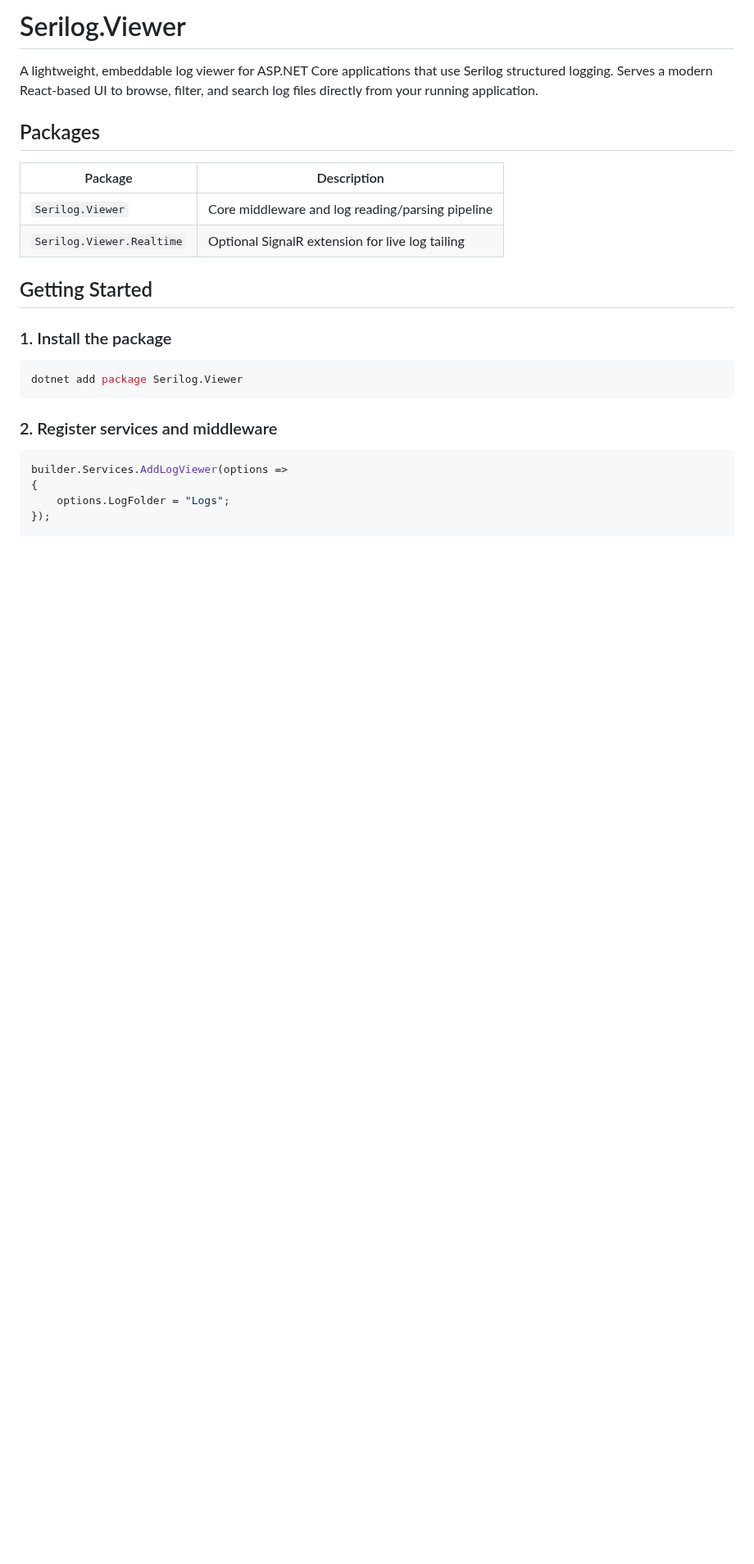
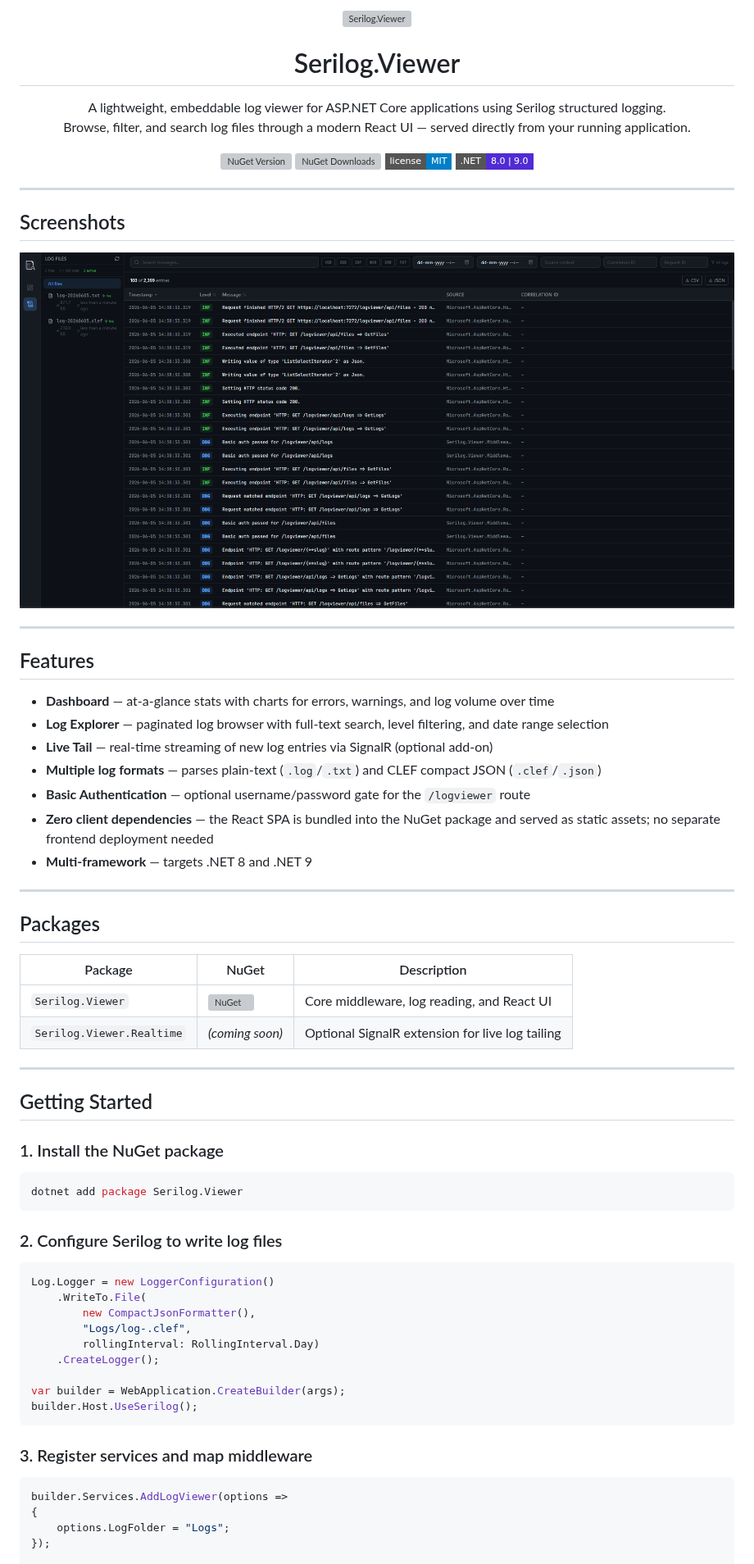
Before and after one commit to atsreejith/Serilog.Viewer, a Markdown page: README.md, the part around one of its changes. Shown at 82% size. Drawn GitHub-style; pictures changed too: docs/screenshots/screenshot_1.png (added); badges without logos; blank space fills up the shorter version; grey boxes are pictures that could not be loaded.

````diff
--- a/README.md
+++ b/README.md
@@ -1,23 +1,68 @@
-# Serilog.Viewer
+<div align="center">
+  <img src="src/Serilog.Viewer.React/src/log-viewer-icon.png" alt="Serilog.Viewer" width="120" />
+  <h1>Serilog.Viewer</h1>
+  <p>A lightweight, embeddable log viewer for ASP.NET Core applications using Serilog structured logging.<br/>Browse, filter, and search log files through a modern React UI — served directly from your running application.</p>
 
-A lightweight, embeddable log viewer for ASP.NET Core applications that use Serilog structured logging. Serves a modern React-based UI to browse, filter, and search log files directly from your running application.
+  [![NuGet Version](https://img.shields.io/nuget/v/Serilog.Viewer.svg?style=flat-square&label=nuget)](https://www.nuget.org/packages/Serilog.Viewer/)
+  [![NuGet Downloads](https://img.shields.io/nuget/dt/Serilog.Viewer.svg?style=flat-square)](https://www.nuget.org/packages/Serilog.Viewer/)
+  [![License: MIT](https://img.shields.io/badge/license-MIT-blue.svg?style=flat-square)](LICENSE)
+  [![.NET](https://img.shields.io/badge/.NET-8.0%20%7C%209.0-512BD4?style=flat-square)](https://dotnet.microsoft.com/)
+</div>
+
+---
+
+## Screenshots
+
+![Dashboard](docs/screenshots/screenshot_1.png)
+<!-- ![Log Explorer](docs/screenshots/log-explorer.png) -->
+<!-- ![Live Tail](docs/screenshots/live-tail.png) -->
+
+---
+
+## Features
+
+- **Dashboard** — at-a-glance stats with charts for errors, warnings, and log volume over time
+- **Log Explorer** — paginated log browser with full-text search, level filtering, and date range selection
+- **Live Tail** — real-time streaming of new log entries via SignalR (optional add-on)
+- **Multiple log formats** — parses plain-text (`.log`/`.txt`) and CLEF compact JSON (`.clef`/`.json`)
+- **Basic Authentication** — optional username/password gate for the `/logviewer` route
+- **Zero client dependencies** — the React SPA is bundled into the NuGet package and served as static assets; no separate frontend deployment needed
+- **Multi-framework** — targets .NET 8 and .NET 9
+
+---
 
 ## Packages
 
-| Package | Description |
-|---|---|
-| `Serilog.Viewer` | Core middleware and log reading/parsing pipeline |
-| `Serilog.Viewer.Realtime` | Optional SignalR extension for live log tailing |
+| Package | NuGet | Description |
+|---|---|---|
+| `Serilog.Viewer` | [![NuGet](https://img.shields.io/nuget/v/Serilog.Viewer.svg?style=flat-square)](https://www.nuget.org/packages/Serilog.Viewer/) | Core middleware, log reading, and React UI |
+| `Serilog.Viewer.Realtime` | *(coming soon)* | Optional SignalR extension for live log tailing |
+
+---
 
 ## Getting Started
 
-### 1. Install the package
+### 1. Install the NuGet package
 
 ```shell
 dotnet add package Serilog.Viewer
 ```
 
-### 2. Register services and middleware
+### 2. Configure Serilog to write log files
+
+```csharp
+Log.Logger = new LoggerConfiguration()
+    .WriteTo.File(
+        new CompactJsonFormatter(),
+        "Logs/log-.clef",
+        rollingInterval: RollingInterval.Day)
+    .CreateLogger();
+
+var builder = WebApplication.CreateBuilder(args);
+builder.Host.UseSerilog();
+```
+
+### 3. Register services and map middleware
 
 ```csharp
 builder.Services.AddLogViewer(options =>
````
Also changed, not shown: other parts of README.md (+89 -5 lines), 2 other files.
